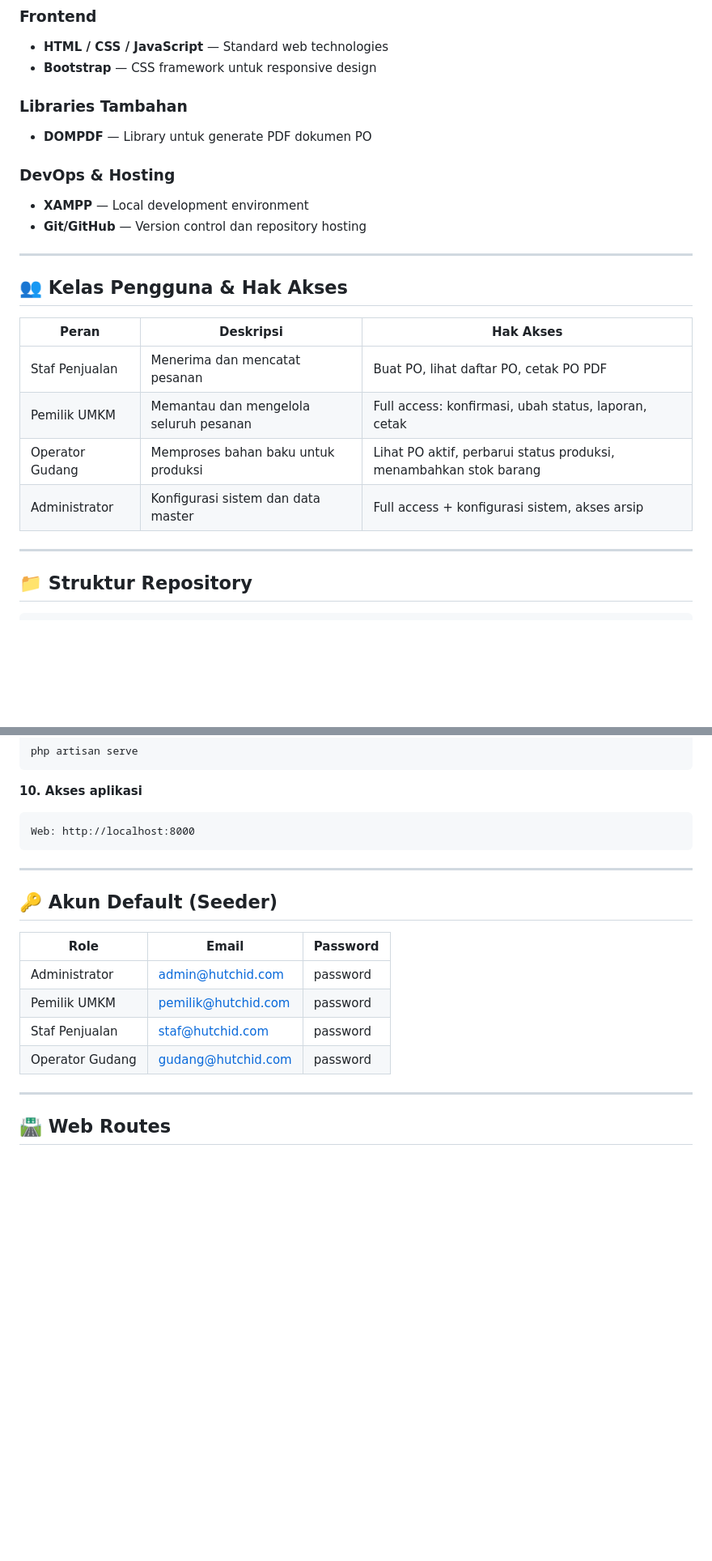
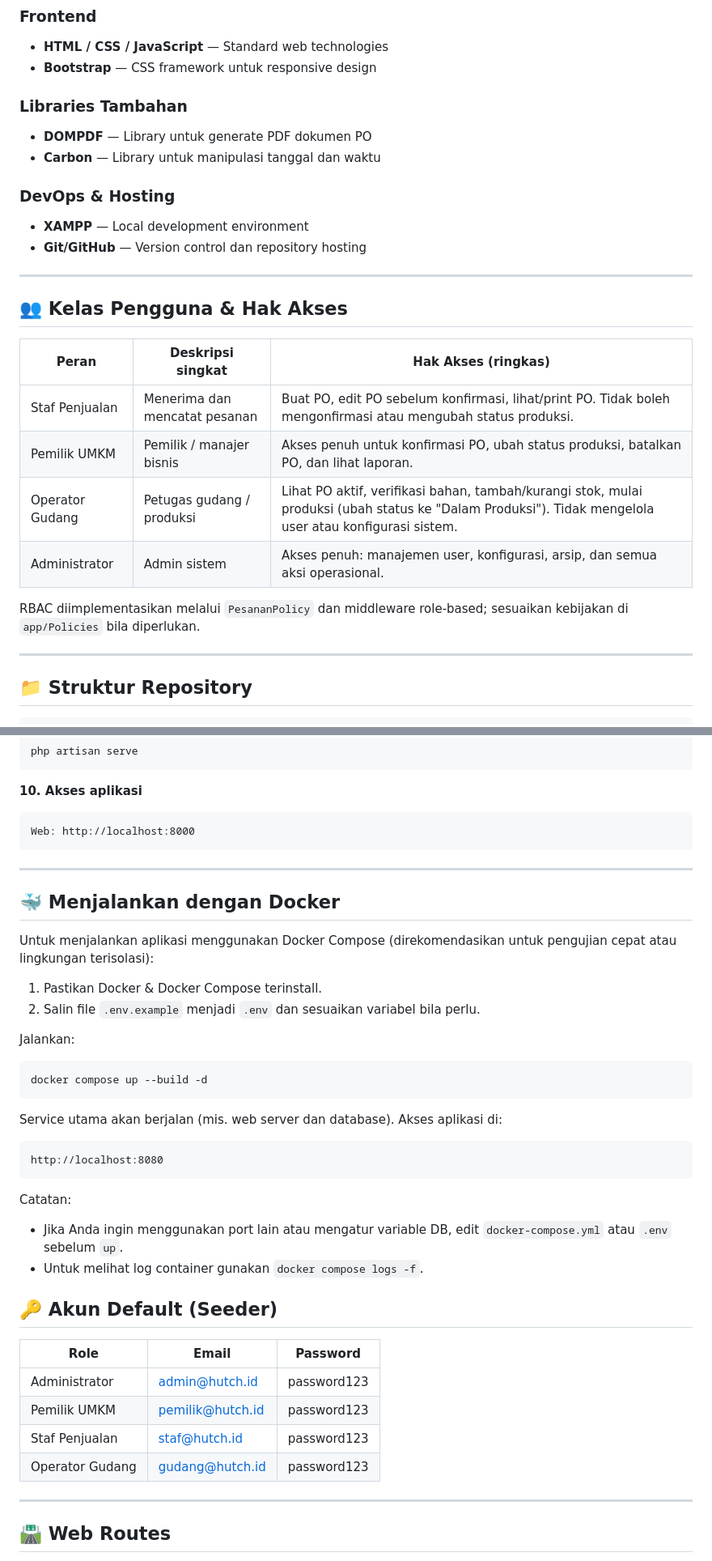
Before and after one commit to byedriand/hutch_id_Kelompok2, a Markdown page: hutch_id_Website_OrderFlow/README.md, 2 parts joined by grey strips. Shown at 81% size. Rendered like a GitHub page; blank space fills up the shorter version.

Commit message:
Update Deskripsi README.md
Added progress updates and Docker instructions to README.

````diff
--- a/hutch_id_Website_OrderFlow/README.md
+++ b/hutch_id_Website_OrderFlow/README.md
@@ -75,10 +89,10 @@ Menunggu Konfirmasi → Dikonfirmasi → Dalam Produksi → Siap Kirim → Seles
 - **HTML / CSS / JavaScript** — Standard web technologies
 - **Bootstrap** — CSS framework untuk responsive design
 
-
 ### Libraries Tambahan
 
 - **DOMPDF** — Library untuk generate PDF dokumen PO
+- **Carbon** — Library untuk manipulasi tanggal dan waktu
 
 ### DevOps & Hosting
 
@@ -89,12 +103,14 @@ Menunggu Konfirmasi → Dikonfirmasi → Dalam Produksi → Siap Kirim → Seles
 
 ## 👥 Kelas Pengguna & Hak Akses
 
-| Peran           | Deskripsi                              | Hak Akses                                            |
-| --------------- | -------------------------------------- | ---------------------------------------------------- |
-| Staf Penjualan  | Menerima dan mencatat pesanan          | Buat PO, lihat daftar PO, cetak PO PDF               |
-| Pemilik UMKM    | Memantau dan mengelola seluruh pesanan | Full access: konfirmasi, ubah status, laporan, cetak |
-| Operator Gudang | Memproses bahan baku untuk produksi    | Lihat PO aktif, perbarui status produksi, menambahkan stok barang             |
-| Administrator   | Konfigurasi sistem dan data master     | Full access + konfigurasi sistem, akses arsip        |
+| Peran           | Deskripsi singkat             | Hak Akses (ringkas)                                                                                                                                    |
+| --------------- | ----------------------------- | ------------------------------------------------------------------------------------------------------------------------------------------------------ |
+| Staf Penjualan  | Menerima dan mencatat pesanan | Buat PO, edit PO sebelum konfirmasi, lihat/print PO. Tidak boleh mengonfirmasi atau mengubah status produksi.                                          |
+| Pemilik UMKM    | Pemilik / manajer bisnis      | Akses penuh untuk konfirmasi PO, ubah status produksi, batalkan PO, dan lihat laporan.                                                                 |
+| Operator Gudang | Petugas gudang / produksi     | Lihat PO aktif, verifikasi bahan, tambah/kurangi stok, mulai produksi (ubah status ke "Dalam Produksi"). Tidak mengelola user atau konfigurasi sistem. |
+| Administrator   | Admin sistem                  | Akses penuh: manajemen user, konfigurasi, arsip, dan semua aksi operasional.                                                                           |
+
+RBAC diimplementasikan melalui `PesananPolicy` dan middleware role-based; sesuaikan kebijakan di `app/Policies` bila diperlukan.
 
 ---
 
@@ -221,14 +237,38 @@ Web: http://localhost:8000
 
 ---
 
+## 🐳 Menjalankan dengan Docker
+
+Untuk menjalankan aplikasi menggunakan Docker Compose (direkomendasikan untuk pengujian cepat atau lingkungan terisolasi):
+
+1. Pastikan Docker & Docker Compose terinstall.
+2. Salin file `.env.example` menjadi `.env` dan sesuaikan variabel bila perlu.
+
+Jalankan:
+
+```bash
+docker compose up --build -d
+```
+
+Service utama akan berjalan (mis. web server dan database). Akses aplikasi di:
+
+```
+http://localhost:8080
+```
+
+Catatan:
+
+- Jika Anda ingin menggunakan port lain atau mengatur variable DB, edit `docker-compose.yml` atau `.env` sebelum `up`.
+- Untuk melihat log container gunakan `docker compose logs -f`.
+
 ## 🔑 Akun Default (Seeder)
 
 | Role            | Email               | Password |
 | --------------- | ------------------- | -------- |
-| Administrator   | admin@hutchid.com   | password |
-| Pemilik UMKM    | pemilik@hutchid.com | password |
-| Staf Penjualan  | staf@hutchid.com    | password |
-| Operator Gudang | gudang@hutchid.com  | password |
+| Administrator   | admin@hutch.id   | password123 |
+| Pemilik UMKM    | pemilik@hutch.id | password123 |
+| Staf Penjualan  | staf@hutch.id    | password123 |
+| Operator Gudang | gudang@hutch.id  | password123 |
 
 ---
 
````
Also changed, not shown: other parts of hutch_id_Website_OrderFlow/README.md (+16 -2 lines).
